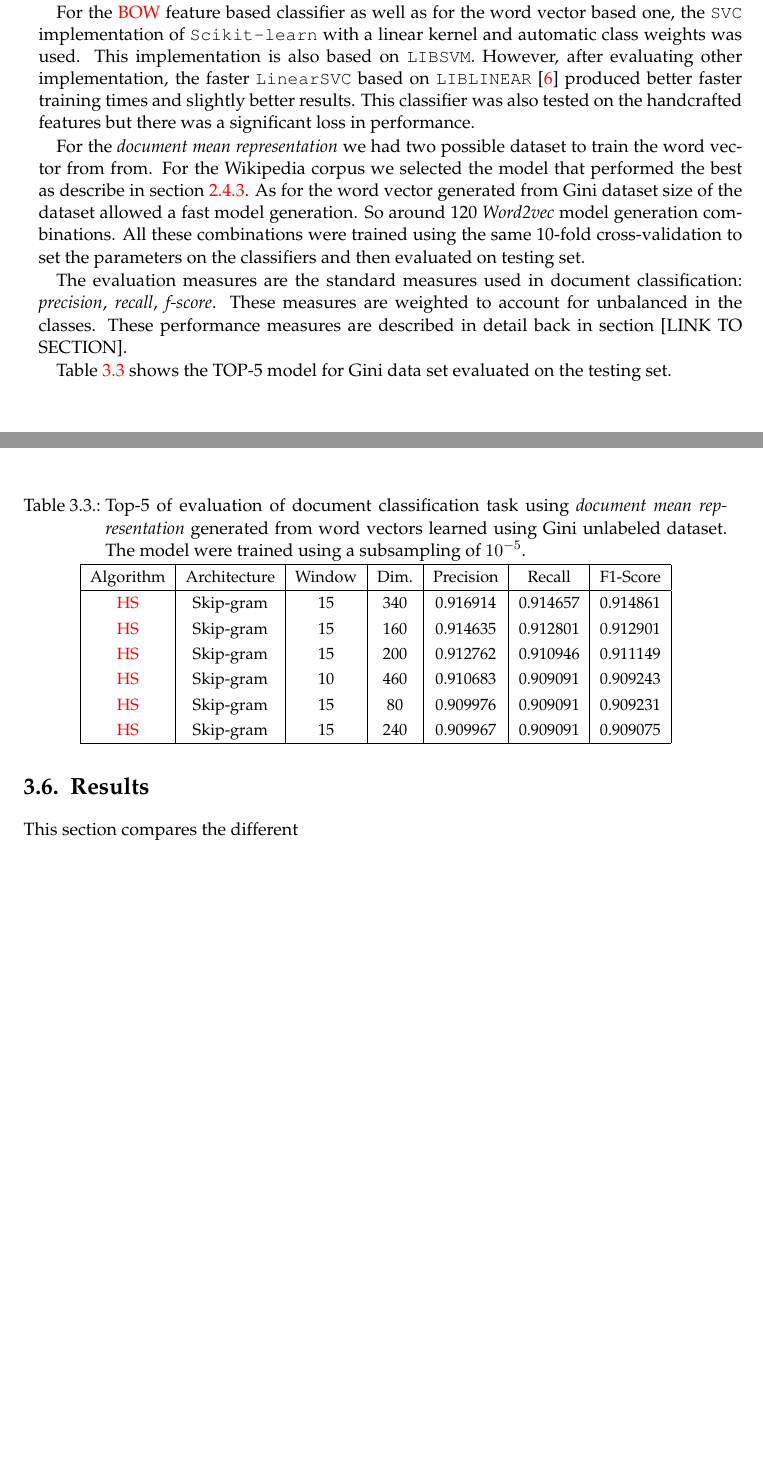
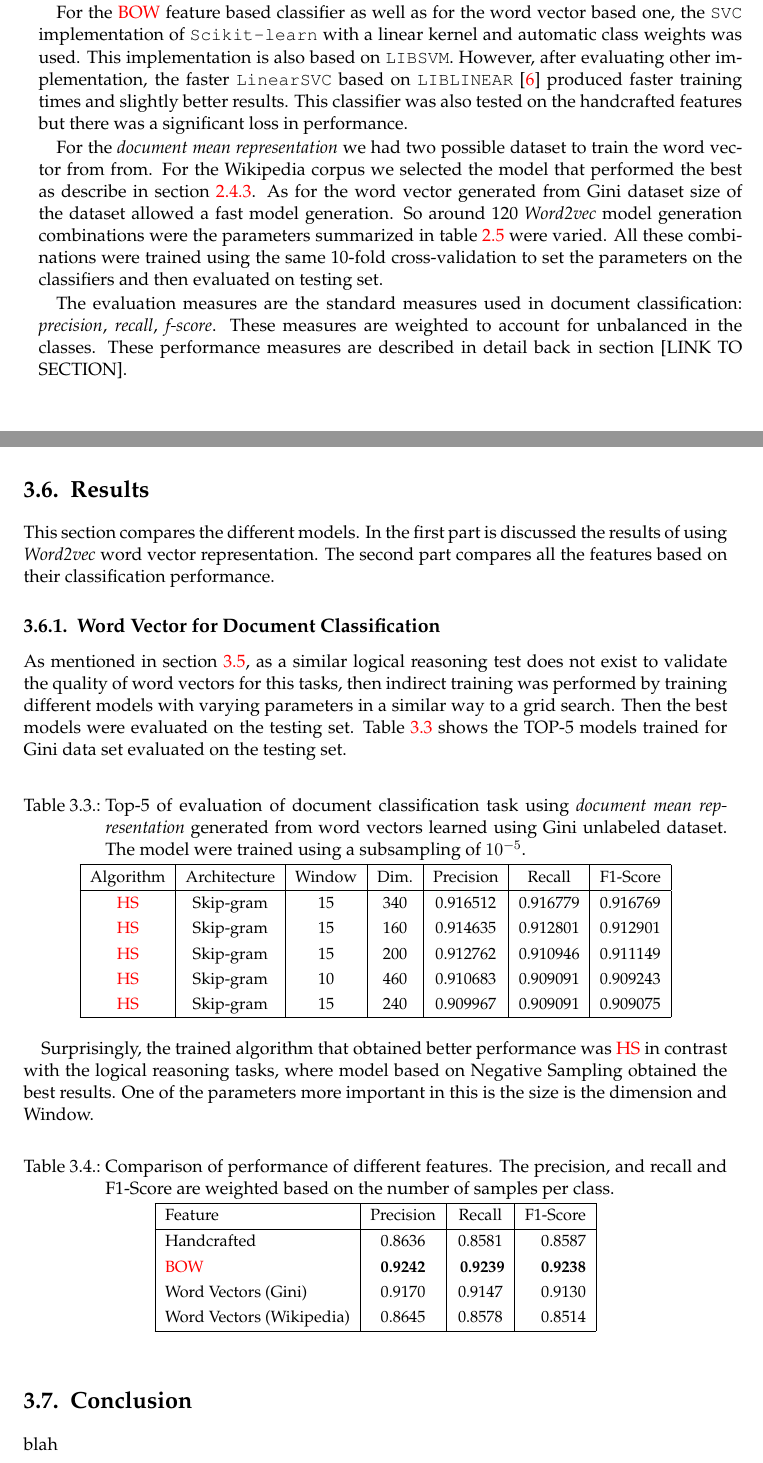
Before and after one commit to mfcabrera/msc_thesis_document, a LaTeX thesis (latex/main.tex, which reads latex/chapters/Word2VecDocumentClassification.tex): two parts of pages 44 and 45 of 54 before the commit and two parts of pages 44 and 45 of 56 after it, joined at a grey line, cut so that both start at the same text, the shorter picture padded with empty space. Compiled offline with pdfLaTeX; a LaTeX package or settings file that is missing is left out; an older LaTeX class or package is replaced by its successor.

Commit message:
Wrote a bit more on the document.

```diff
--- a/latex/chapters/Word2VecDocumentClassification.tex
+++ b/latex/chapters/Word2VecDocumentClassification.tex
@@ -350,7 +351,7 @@ based one, the  \texttt{SVC} implementation of  \texttt{Scikit-learn}
 with a linear kernel and automatic class weights was used. This
 implementation is also  based on \texttt{LIBSVM}. However, after evaluating
 other implementation, the  faster \texttt{LinearSVC} based on \texttt{LIBLINEAR}
-\cite{Fan:2008:LLL:1390681.1442794}  produced better faster training times
+\cite{Fan:2008:LLL:1390681.1442794}  produced faster training times
 and slightly better results. This classifier was also tested on the
 handcrafted features but there was a significant loss in performance.
 
@@ -360,7 +361,8 @@ train the word vector from from. For the Wikipedia corpus we selected the model
 performed the best as describe in section \ref{experiments:sub:evaluation}.
 As for the word vector generated from Gini dataset
 size of the dataset  allowed a fast model generation. So around 120
-\textit{Word2vec} model generation  combinations. All these combinations
+\textit{Word2vec} model generation  combinations were the parameters
+summarized in table \ref{tab:word2_vec_parameters} were varied. All these combinations
 were trained using the same 10-fold cross-validation to set the parameters on
 the classifiers and then evaluated on testing set.
 
@@ -369,6 +371,29 @@ The evaluation measures are the standard measures used in document
 classification: \textit{precision}, \textit{recall}, \textit{f-score}. These
 measures are  weighted to account for unbalanced in the classes. These
 performance measures are described in detail back in section [LINK TO SECTION].
+
+
+
+
+\section{Results}
+\label{sec:w2v4tc_results}
+
+
+This section compares the different models. In the first part is discussed
+the results of using \textit{Word2vec} word vector representation. The second
+part compares all the features based on their classification performance.
+
+
+\subsection{Word Vector for Document Classification}
+\label{sec:w2v4tc_w2v_results}
+
+As mentioned in section \ref{sec:w2v4tc_training-evaluation}, as a similar
+logical reasoning test does not exist to validate the quality of word vectors
+for this tasks, then indirect training was performed by training different
+models with varying parameters in a similar way to a grid search. Then the
+best models  were evaluated on the testing set. Table \ref{tab:w2v4tc_ginig_w2v_evaluation} shows the TOP-5
+models  trained for Gini  data set evaluated on the testing set.
+
 
 
 \begin{table}[h]
@@ -385,25 +410,44 @@ performance measures are described in detail back in section [LINK TO SECTION].
 \hline
  Algorithm  &  Architecture  &  Window  &  Dim.  &  Precision  &    Recall  &  F1-Score  \\
 \hline
- \ac{HS}    &  Skip-gram     &      15  &   340  &   0.916914  &  0.914657  &  0.914861  \\
- \ac{HS}    &  Skip-gram     &      15  &   160  &   0.914635  &  0.912801  &  0.912901  \\
- \ac{HS}    &  Skip-gram     &      15  &   200  &   0.912762  &  0.910946  &  0.911149  \\
- \ac{HS}    &  Skip-gram     &      10  &   460  &   0.910683  &  0.909091  &  0.909243  \\
- \ac{HS}    &  Skip-gram     &      15  &    80  &   0.909976  &  0.909091  &  0.909231  \\
- \ac{HS}    &  Skip-gram     &      15  &   240  &   0.909967  &  0.909091  & 0.909075  \\
+\ac{HS}    &  Skip-gram     &      15  &   340  &   0.916512  &  0.916779  &  0.916769  \\
+\ac{HS}    &  Skip-gram     &      15  &   160  &   0.914635  &  0.912801  &  0.912901  \\
+\ac{HS}    &  Skip-gram     &      15  &   200  &   0.912762  &  0.910946  &  0.911149  \\
+\ac{HS}    &  Skip-gram     &      10  &   460  &   0.910683  &  0.909091  &  0.909243  \\
+\ac{HS}    &  Skip-gram     &      15  &   240  &   0.909967  &  0.909091  & 0.909075  \\
 \hline
 \end{tabular}
 \end{table}
 
-
-Table \ref{tab:w2v4tc_ginig_w2v_evaluation} shows the TOP-5 model for Gini  data set evaluated on the
-testing set.
+Surprisingly, the trained algorithm that obtained better performance was
+\ac{HS} in contrast  with the logical reasoning tasks, where model based on
+Negative Sampling obtained the best results.  One of the parameters more
+important in this is the size is the dimension and Window.
 
 
-\section{Results}
-\label{sec:w2v4tc_results}
 
-This section compares the different
+
+\begin{table}[h]
+  \centering
+  \caption{Comparison of performance of different features. The precision,
+    and recall and F1-Score are weighted based on the number of samples per class.}
+  \label{tab:w2v4tc_ginig_w2v_main_comparisson}
+
+  \small
+  \begin{tabular}{|l|c|c|r|}
+    \hline
+    Feature                   &  Precision  &  Recall  &  F1-Score  \\
+    \hline
+    Handcrafted               &     0.8636  &  0.8581  &    0.8587  \\
+    \ac{BOW}                  &     \textbf{0.9242}  & \textbf{ 0.9239}  &   \textbf{ 0.9238}  \\
+    Word Vectors (Gini)       &     0.9170  &  0.9147  &    0.9130  \\
+    Word Vectors (Wikipedia)  &     0.8645  &  0.8578  &    0.8514  \\
+    \hline
+  \end{tabular}
+\end{table}
+
+
+
 
 
 
```
Also changed, not shown: latex/chapters/Word2VecDocumentClassification.tex (1 more changed lines).
